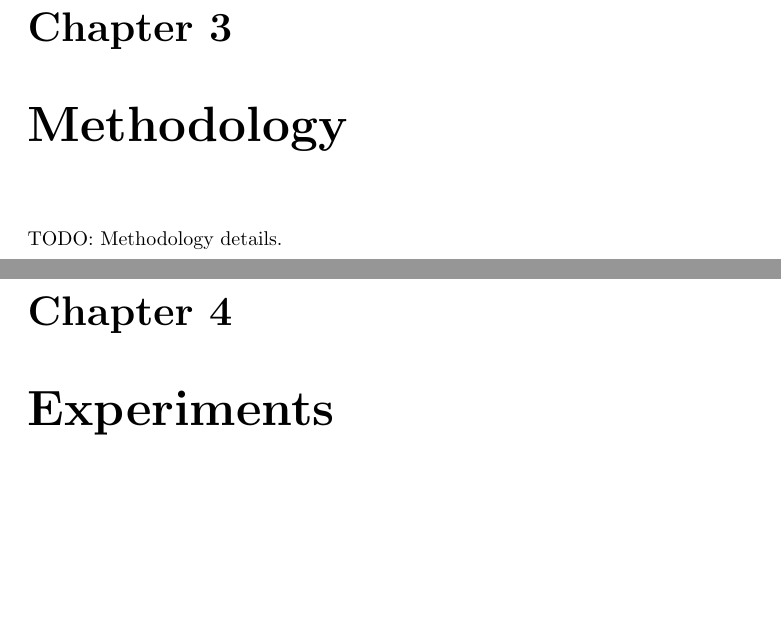
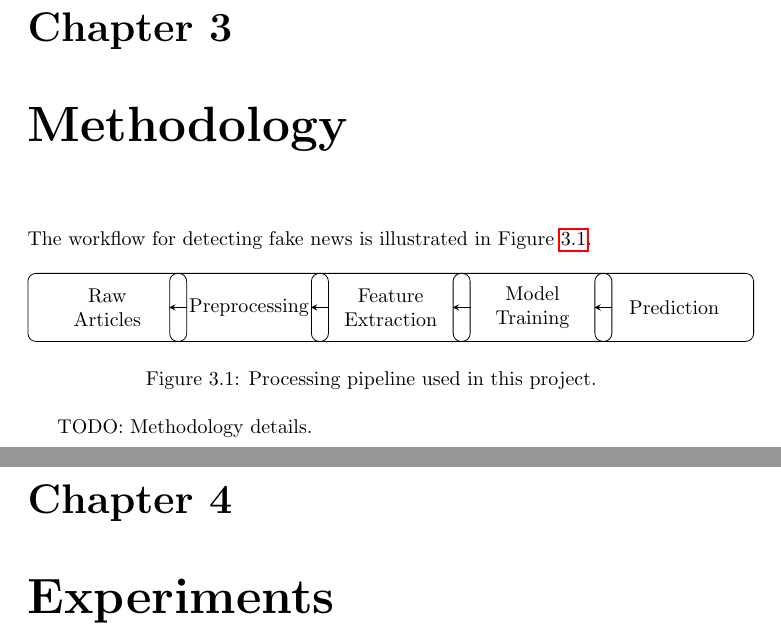
Before and after one commit to Raunakshr/fake-and-real, a LaTeX thesis (docs/dissertation.tex): two parts of pages 6 and 7 of 10, joined at a grey line, cut so that both start at the same text, the shorter picture padded with empty space. Compiled offline with pdfLaTeX.

Commit message:
Add TikZ pipeline diagram and remove image dependency

```diff
--- a/docs/dissertation.tex
+++ b/docs/dissertation.tex
@@ -1,6 +1,6 @@
 \documentclass{report}
 \usepackage{hyperref}
-\usepackage{graphicx}
+\usepackage{tikz}
 \title{Fake News Detection using NLP and Deep Learning}
 \author{TODO: Author Name}
 \date{\today}
@@ -15,6 +15,30 @@
 \chapter{Literature Review}
 TODO: Literature review text.
 \chapter{Methodology}
+The workflow for detecting fake news is illustrated in Figure~\ref{fig:pipeline}.
+
+\begin{figure}[h]
+    \centering
+    \begin{tikzpicture}[
+        node distance=2.5cm,
+        >=stealth,
+        every node/.style={draw, rectangle, rounded corners, align=center, minimum width=2.8cm, minimum height=1.2cm}
+    ]
+        \node (data) {Raw\\Articles};
+        \node (prep) [right of=data] {Preprocessing};
+        \node (feat) [right of=prep] {Feature\\Extraction};
+        \node (model) [right of=feat] {Model\\Training};
+        \node (pred) [right of=model] {Prediction};
+
+        \draw[->] (data) -- (prep);
+        \draw[->] (prep) -- (feat);
+        \draw[->] (feat) -- (model);
+        \draw[->] (model) -- (pred);
+    \end{tikzpicture}
+    \caption{Processing pipeline used in this project.}
+    \label{fig:pipeline}
+\end{figure}
+
 TODO: Methodology details.
 \chapter{Experiments}
 TODO: Experiments and results.
```
